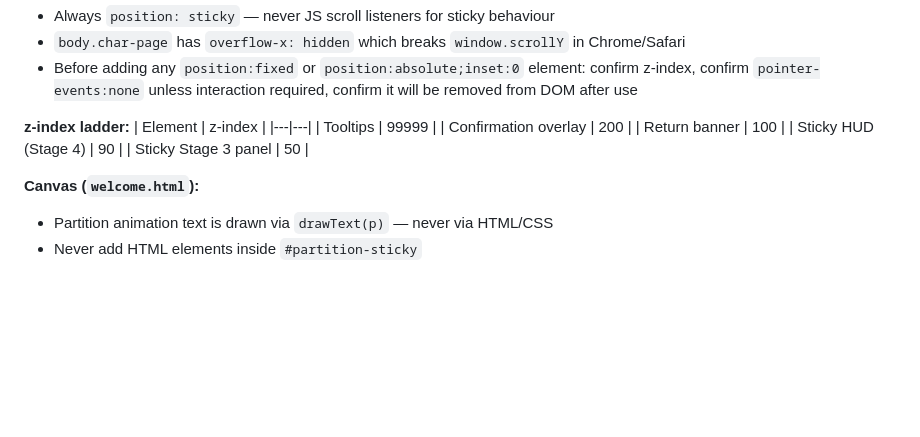
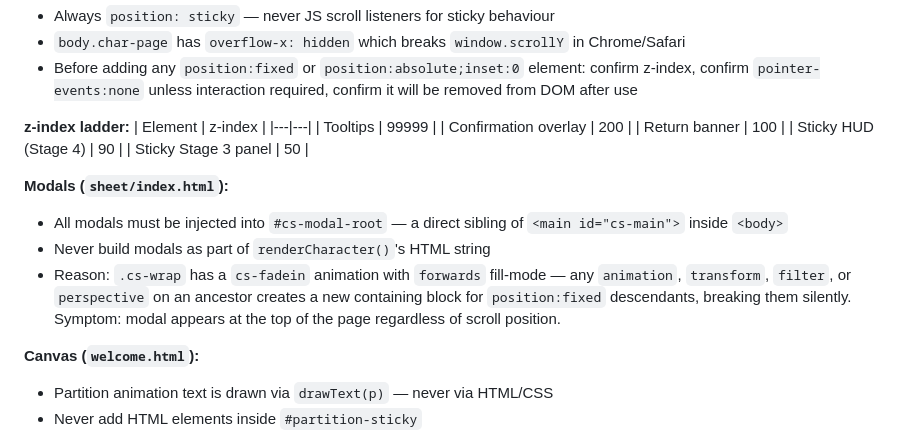
Before and after one commit to carlosknightiii/anavale-wiki, a Markdown page: CLAUDE.md, the part around the change. GitHub-like rendering; blank space fills up the shorter version.

Commit message:
CLAUDE.md: add cs-modal-root rule for sheet/index.html modals

```diff
--- a/CLAUDE.md
+++ b/CLAUDE.md
@@ -209,6 +209,11 @@ Always use a bash heredoc when writing file contents that include backtick code
 | Sticky HUD (Stage 4) | 90 |
 | Sticky Stage 3 panel | 50 |
 
+**Modals (`sheet/index.html`):**
+- All modals must be injected into `#cs-modal-root` — a direct sibling of `<main id="cs-main">` inside `<body>`
+- Never build modals as part of `renderCharacter()`'s HTML string
+- Reason: `.cs-wrap` has a `cs-fadein` animation with `forwards` fill-mode — any `animation`, `transform`, `filter`, or `perspective` on an ancestor creates a new containing block for `position:fixed` descendants, breaking them silently. Symptom: modal appears at the top of the page regardless of scroll position.
+
 **Canvas (`welcome.html`):**
 - Partition animation text is drawn via `drawText(p)` — never via HTML/CSS
 - Never add HTML elements inside `#partition-sticky`
```
